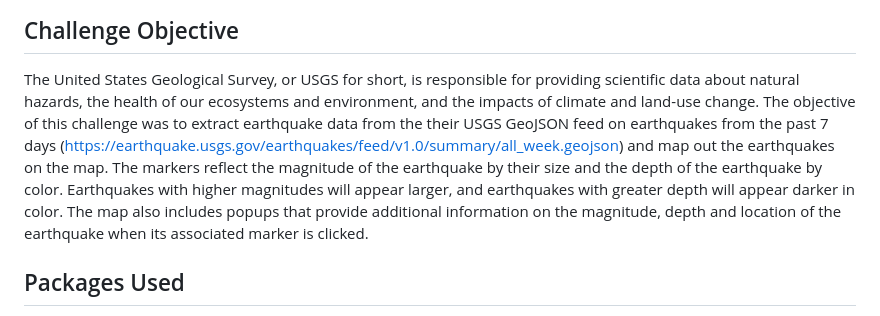
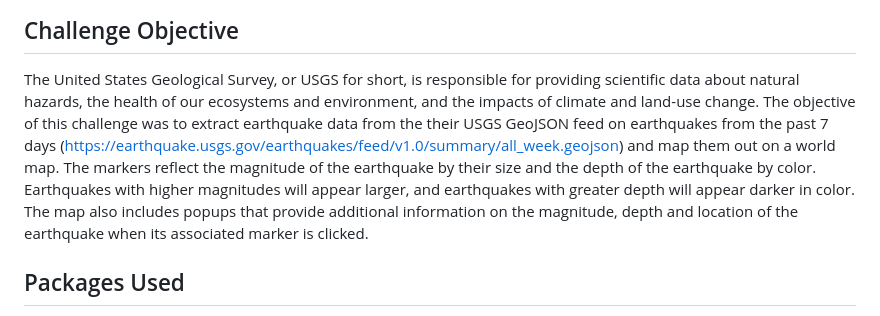
Before and after one commit to gayajohn/leaflet-challenge, a Markdown page: README.md, the part around the change. Rendered like a GitHub page.

```diff
--- a/README.md
+++ b/README.md
@@ -17,7 +17,8 @@ https://gayajohn.github.io/belly-button-challenge/
 ## Challenge Objective
 
 The United States Geological Survey, or USGS for short, is responsible for providing scientific data about natural hazards, the health of our ecosystems and environment, and the impacts of climate and land-use change.
-The objective of this challenge was to extract earthquake data from the their USGS GeoJSON feed on earthquakes from the past 7 days (https://earthquake.usgs.gov/earthquakes/feed/v1.0/summary/all_week.geojson) and map out the earthquakes on the map. The markers  reflect the magnitude of the earthquake by their size and the depth of the earthquake by color. Earthquakes with higher magnitudes will appear larger, and earthquakes with greater depth will appear darker in color.
+The objective of this challenge was to extract earthquake data from the their USGS GeoJSON feed on earthquakes from the past 7 days (https://earthquake.usgs.gov/earthquakes/feed/v1.0/summary/all_week.geojson) and map them out on a world map.
+The markers  reflect the magnitude of the earthquake by their size and the depth of the earthquake by color. Earthquakes with higher magnitudes will appear larger, and earthquakes with greater depth will appear darker in color.
 The map also includes popups that provide additional information on the magnitude, depth and location of the earthquake when its associated marker is clicked.
 
 ## Packages Used
```
